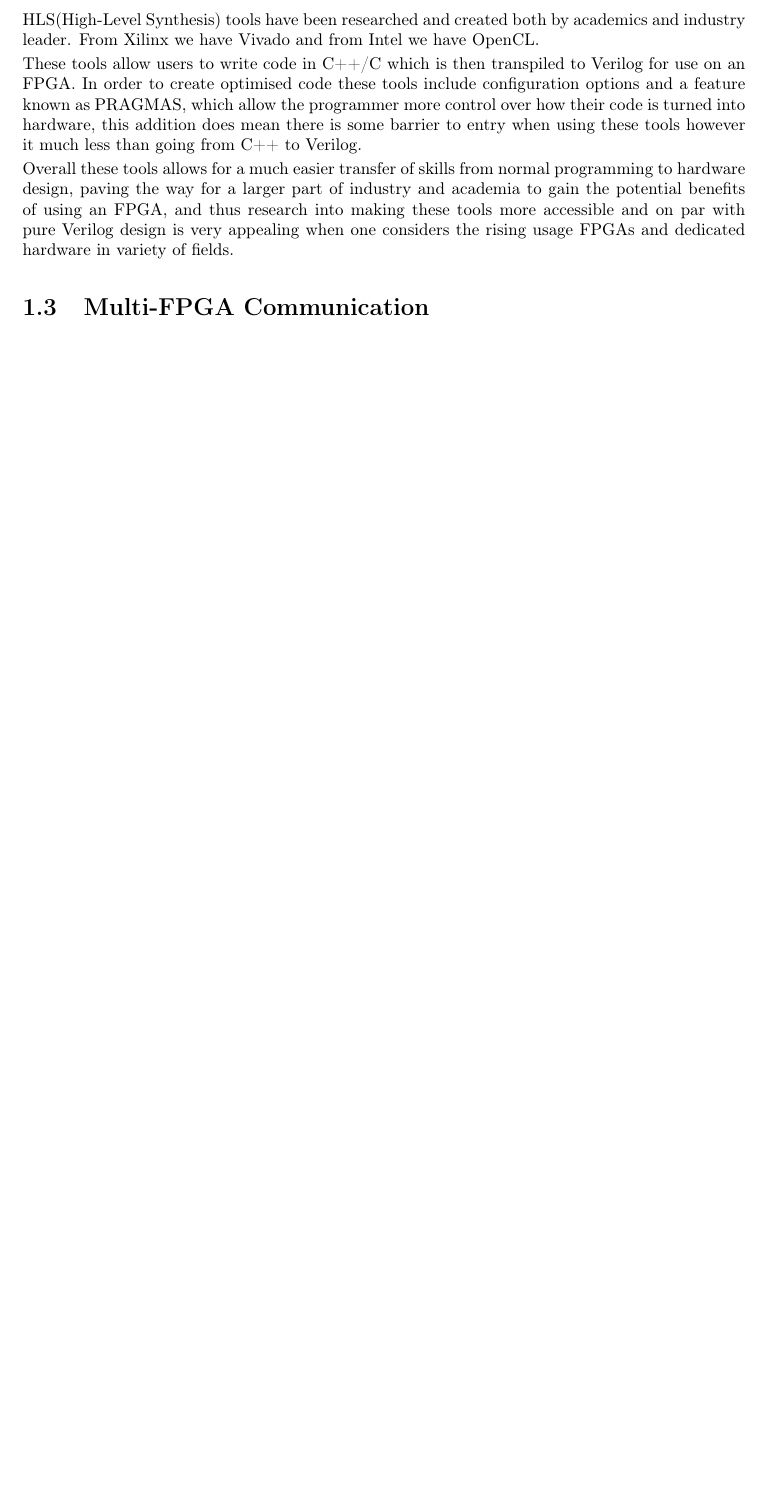
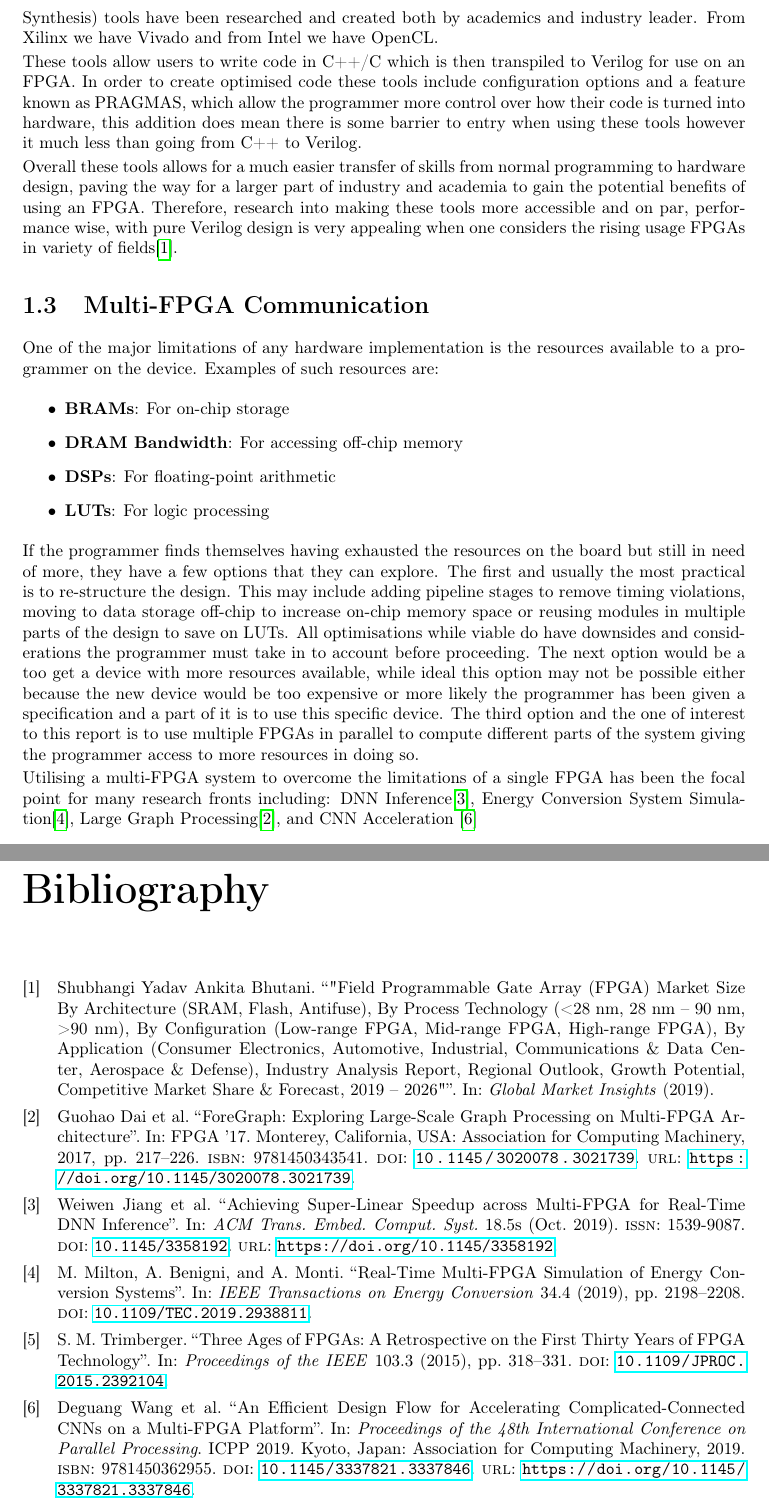
Before and after one commit to NGovani/SystemNaim-Interim-Report, a LaTeX thesis (main.tex, which reads 00_project_spec/index.tex, main.bib): part of page 4 of 4 before the commit and two parts of pages 4 and 5 of 5 after it, the two joined at a grey line, cut so that both start at the same text, the shorter picture padded with empty space. Compiled offline with pdfLaTeX.

Commit message:
added more bg

```diff
--- a/00_project_spec/index.tex
+++ b/00_project_spec/index.tex
@@ -14,10 +14,23 @@ In more technical terms an FPGA is a large collection of LEs(Logic Elements) whi
 \section{HLS Tools}
 Notice however, that in the section above it was explicitly mentioned that benefits of using an FPGA only came if the device in question is programmed correctly. Now correctness in this context refers to multiple things. Firstly, the operation must be suited to an FPGA. This can include data access patterns or whether or not the application has a large amount of parallelism the programmer can exploit, but the key takeaway is that not all programs are suited to being executed on an FPGA and some may perform better on a GPP and it is up to the designer/programmer to make this judgement call.
 
-In this report, however, we are more concerned about another aspect of correctness; the difficulty of writing HDL code. FPGA development is notoriously difficult due to the lack of individuals with the skills to write HDL code targeted at FPGAs. The cause of this issue is two-fold, one is that FPGA usage isn't very well known and the second being the paradigm shift between standard programming, such as in languages like C++ or python, and programming with a HDL. An entire report could be written to explain the differences between hardware and software programming but the key takeaway here should be that it's very difficult to shift between the two which results in less people who can exploit the benefits of an FPGA as effectively. To help solve this problem HLS(High-Level Synthesis) tools have been researched and created both by academics and industry leader. From Xilinx we have Vivado and from Intel we have OpenCL.
+In this report, however, we are more concerned about another aspect of correctness; the difficulty of writing HDL code. FPGA development is notoriously difficult due to the lack of individuals with the skills to write HDL code targeted at FPGAs. The cause of this issue is two-fold, one is that FPGA usage isn't very well known and the second being the paradigm shift between standard programming, such as in languages like C++ or python, and programming with a HDL. An entire report could be written to explain the differences between hardware and software programming but the key point is that its very difficult to shift between the two which results in less people who have the skills to exploit the benefits of an FPGA effectively. To help solve this problem HLS(High-Level Synthesis) tools have been researched and created both by academics and industry leader. From Xilinx we have Vivado and from Intel we have OpenCL.
 
 These tools allow users to write code in C++/C which is then transpiled to Verilog for use on an FPGA. In order to create optimised code these tools include configuration options and a feature known as PRAGMAS, which allow the programmer more control over how their code is turned into hardware, this addition does mean there is some barrier to entry when using these tools however it much less than going from C++ to Verilog.
 
-Overall these tools allows for a much easier transfer of skills from normal programming to hardware design, paving the way for a larger part of industry and academia to gain the potential benefits of using an FPGA, and thus research into making these tools more accessible and on par with pure Verilog design is very appealing when one considers the rising usage FPGAs and dedicated hardware in variety of fields.
+Overall these tools allows for a much easier transfer of skills from normal programming to hardware design, paving the way for a larger part of industry and academia to gain the potential benefits of using an FPGA. Therefore, research into making these tools more accessible and on par, performance wise, with pure Verilog design is very appealing when one considers the rising usage FPGAs in variety of fields\cite{fpga-market}.
 
 \section{Multi-FPGA Communication}
+
+One of the major limitations of any hardware implementation is the resources available to a programmer on the device. Examples of such resources are:
+
+\begin{itemize}
+    \item \textbf{BRAMs}: For on-chip storage
+    \item \textbf{DRAM Bandwidth}: For accessing off-chip memory
+    \item \textbf{DSPs}: For floating-point arithmetic
+    \item \textbf{LUTs}: For logic processing
+\end{itemize}
+
+If the programmer finds themselves having exhausted the resources on the board but still in need of more, they have a few options that they can explore. The first and usually the most practical is to re-structure the design. This may include adding pipeline stages to remove timing violations, moving to data storage off-chip to increase on-chip memory space or reusing modules in multiple parts of the design to save on LUTs. All optimisations while viable do have downsides and considerations the programmer must take in to account before proceeding. The next option would be a too get a device with more resources available, while ideal this option may not be possible either because the new device would be too expensive or more likely the programmer has been given a specification and a part of it is to use this specific device. The third option and the one of interest to this report is to use multiple FPGAs in parallel to compute different parts of the system giving the programmer access to more resources in doing so.
+
+Utilising a multi-FPGA system to overcome the limitations of a single FPGA has been the focal point for many research fronts including: DNN Inference\cite{10.1145/3358192}, Energy Conversion System Simulation\cite{8822485}, Large Graph Processing\cite{10.1145/3020078.3021739}, and CNN Acceleration \cite{10.1145/3337821.3337846}
--- /dev/null
+++ b/main.bib
@@ -0,0 +1,14 @@
+@article{fpga-history,
+  author={S. M. {Trimberger}},
+  journal={Proceedings of the IEEE},
+  title={Three Ages of FPGAs: A Retrospective on the First Thirty Years of FPGA Technology},
+  year={2015},
+  volume={103},
+  number={3},
+  pages={318-331},
+  doi={10.1109/JPROC.2015.2392104}
+}
+
+@article{fpga-market,
+  author          = {Ankita Bhutani,Shubhangi Yadav},
+  title           = {"Field Programmable Gate Array (FPGA) Market Size By Architecture (SRAM, Flash, Antifuse), By Process Technology (<28 nm, 28 nm – 90 nm, >90 nm), By Configuration (Low-range FPGA, Mid-range FPGA, High-range FPGA), By Application (Consumer Electronics, Automotive, Industrial, Communications \& Data Center, Aerospace \& Defense), Industry Analysis Report, Regional Outlook, Growth Potential, Competitive Market Share \& Forecast, 2019 – 2026"},
@@ -0,0 +18 @@
+  year            = {2019}
@@ -0,0 +24,38 @@
+year = {2019},
+issue_date = {October 2019},
+publisher = {Association for Computing Machinery},
+address = {New York, NY, USA},
+volume = {18},
+number = {5s},
+issn = {1539-9087},
+url = {https://doi.org/10.1145/3358192},
+doi = {10.1145/3358192},
+journal = {ACM Trans. Embed. Comput. Syst.},
+month = oct,
+articleno = {67},
+numpages = {23},
+keywords = {DNN inference, FPGA, parallel computing, real-time}
+}
+
+@article{8822485,
+  author={M. {Milton} and A. {Benigni} and A. {Monti}},
+  journal={IEEE Transactions on Energy Conversion},
+  title={Real-Time Multi-FPGA Simulation of Energy Conversion Systems},
+  year={2019},
+  volume={34},
+  number={4},
+  pages={2198-2208},
+  doi={10.1109/TEC.2019.2938811}
+}
+
+@inproceedings{10.1145/3020078.3021739,
+author = {Dai, Guohao and Huang, Tianhao and Chi, Yuze and Xu, Ningyi and Wang, Yu and Yang, Huazhong},
+title = {ForeGraph: Exploring Large-Scale Graph Processing on Multi-FPGA Architecture},
+year = {2017},
+isbn = {9781450343541},
+publisher = {Association for Computing Machinery},
+address = {New York, NY, USA},
+url = {https://doi.org/10.1145/3020078.3021739},
+doi = {10.1145/3020078.3021739},
+pages = {217–226},
+numpages = {10},
@@ -0,0 +67,12 @@
+@inproceedings{10.1145/3337821.3337846,
+author = {Wang, Deguang and Shen, Junzhong and Wen, Mei and Zhang, Chunyuan},
+title = {An Efficient Design Flow for Accelerating Complicated-Connected CNNs on a Multi-FPGA Platform},
+year = {2019},
+isbn = {9781450362955},
+publisher = {Association for Computing Machinery},
+address = {New York, NY, USA},
+url = {https://doi.org/10.1145/3337821.3337846},
+doi = {10.1145/3337821.3337846},
+booktitle = {Proceedings of the 48th International Conference on Parallel Processing},
+articleno = {98},
+numpages = {10},
--- a/main.tex
+++ b/main.tex
@@ -1,7 +1,8 @@
 \documentclass[a4paper, twoside]{report}
 
 \usepackage[english]{babel}
-\usepackage[utf8x]{inputenc}
+\usepackage[utf8]{inputenc}
+\usepackage{csquotes}
 \usepackage[T1]{fontenc}
 \usepackage{listings}
 \usepackage{hyperref}
@@ -19,6 +20,8 @@
 \usepackage{tabularx}
 %\usepackage{multirow}
 \usepackage{makecell}
+\usepackage{biblatex}
+\addbibresource{main.bib}
 \def\checkmark{\tikz\fill[scale=0.4](0,.35) -- (.25,0) -- (1,.7) -- (.25,.15) -- cycle;}
 
 
@@ -51,4 +54,6 @@
     % \input{04_Rules_IIGO/rules_and_iigo}
     % \input{05_Environment/environment}
     % \input{06_Voting/voting.tex}
+
+\printbibliography
 \end{document}
```
Also changed, not shown: 00_project_spec/index.tex (2 more changed lines), main.bib (17 more changed lines), 1 other file.
